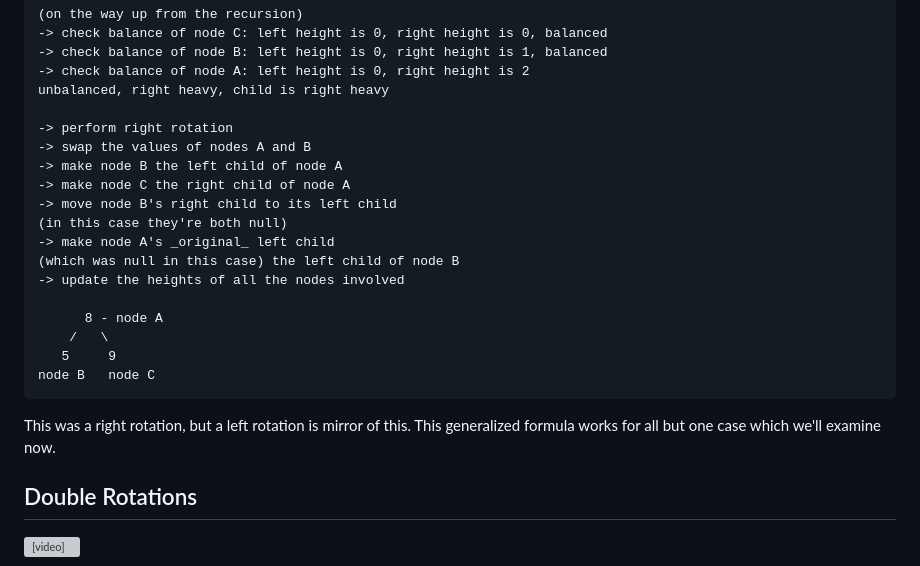
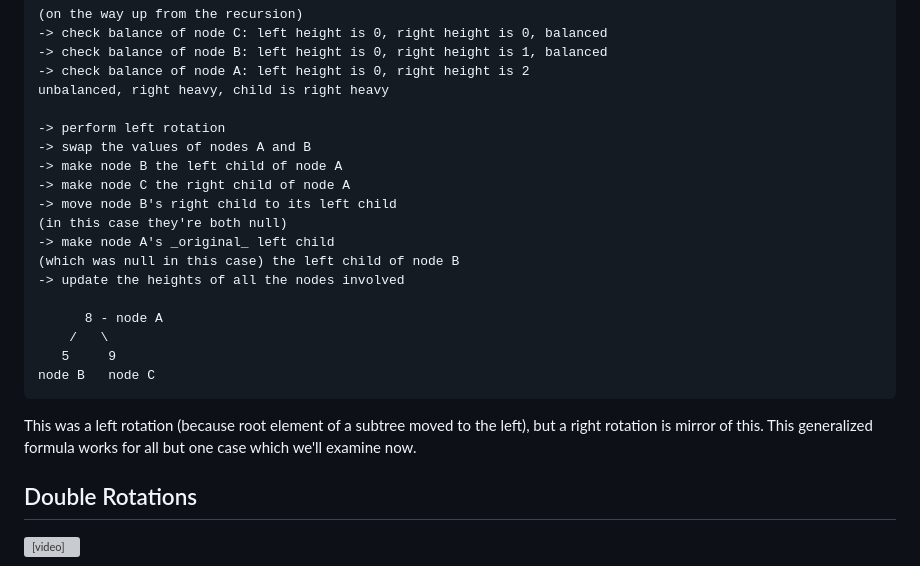
Before and after one commit to btholt/complete-intro-to-computer-science, a Markdown page: lessons/avl-tree.md, the part around the change. Drawn GitHub-style; grey boxes are pictures that could not be loaded.

Commit message:
AVL rotations correction

````diff
--- a/lessons/avl-tree.md
+++ b/lessons/avl-tree.md
@@ -41,7 +41,7 @@ So let's go through the hardest part of AVL trees, the rebalances (actually dele
 -> check balance of node A: left height is 0, right height is 2
 unbalanced, right heavy, child is right heavy
 
--> perform right rotation
+-> perform left rotation
 -> swap the values of nodes A and B
 -> make node B the left child of node A
 -> make node C the right child of node A
@@ -57,7 +57,7 @@ unbalanced, right heavy, child is right heavy
 node B   node C
 ```
 
-This was a right rotation, but a left rotation is mirror of this. This generalized formula works for all but one case which we'll examine now.
+This was a left rotation (because root element of a subtree moved to the left), but a right rotation is mirror of this. This generalized formula works for all but one case which we'll examine now.
 
 ## Double Rotations
 
````
